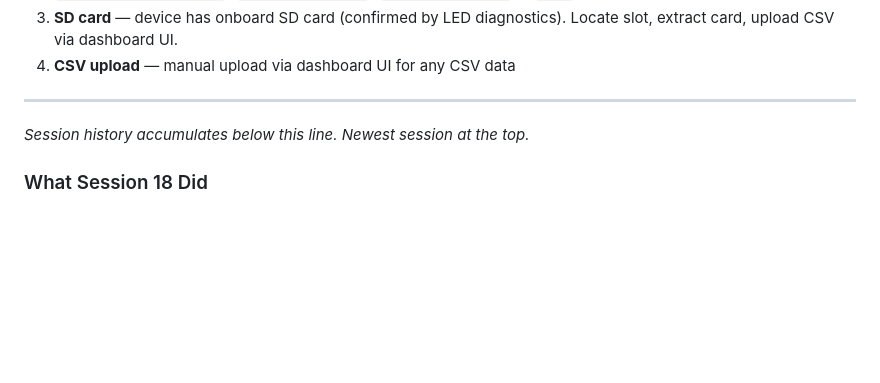
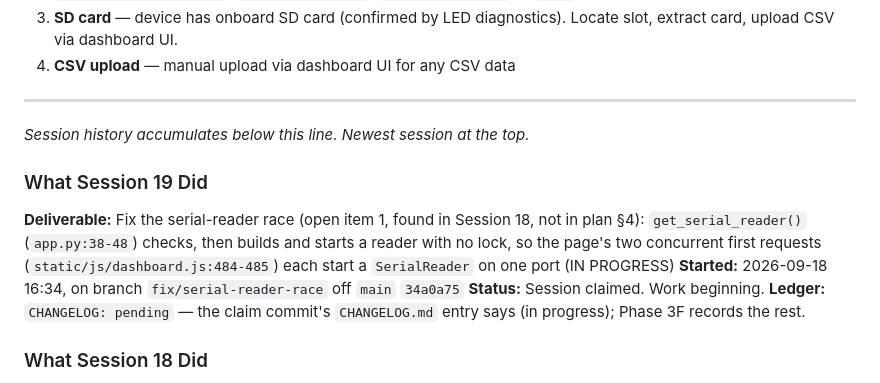
Before and after one commit to rmsharp/airqinodashboard, a Markdown page: SESSION_NOTES.md, the part around the change. GitHub-like rendering; blank space fills up the shorter version.

```diff
--- a/SESSION_NOTES.md
+++ b/SESSION_NOTES.md
@@ -150,6 +150,14 @@ The AirQino REV6 board has **NO USB port**. Three paths remain:
 ---
 
 *Session history accumulates below this line. Newest session at the top.*
+
+### What Session 19 Did
+**Deliverable:** Fix the serial-reader race (open item 1, found in Session 18, not in plan §4): `get_serial_reader()`
+(`app.py:38-48`) checks, then builds and starts a reader with no lock, so the page's two concurrent first requests
+(`static/js/dashboard.js:484-485`) each start a `SerialReader` on one port (IN PROGRESS)
+**Started:** 2026-09-18 16:34, on branch `fix/serial-reader-race` off `main` `34a0a75`
+**Status:** Session claimed. Work beginning.
+**Ledger:** `CHANGELOG: pending` — the claim commit's `CHANGELOG.md` entry says (in progress); Phase 3F records the rest.
 
 ### What Session 18 Did
 **Deliverable:** Fix D6 (open item 1; plan §6's fifth fix session): `active_source()` checked the API before serial
```
Also changed, not shown: CHANGELOG.md (+6 -0 lines), HANDOFFS.md (+9 -0 lines).
